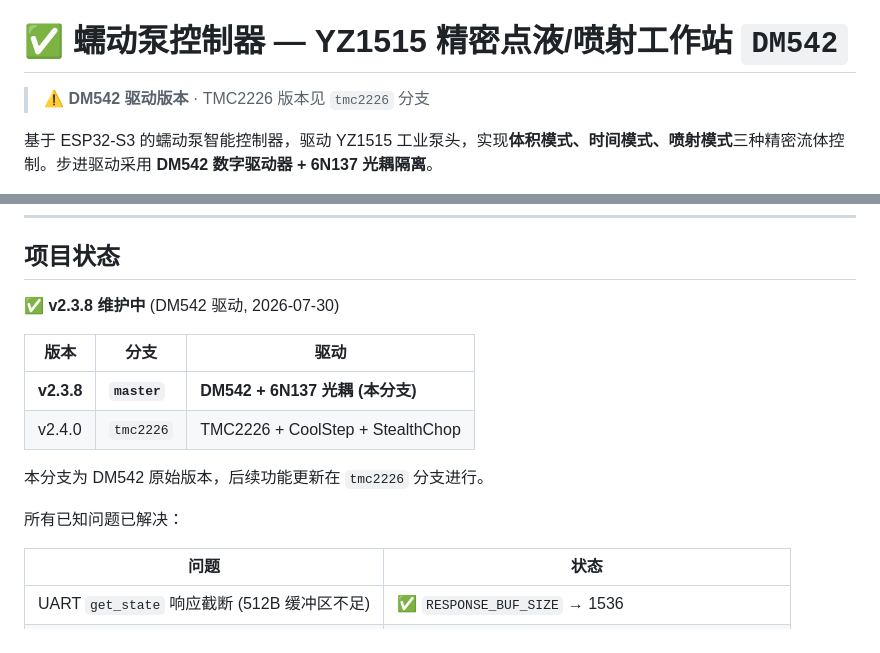
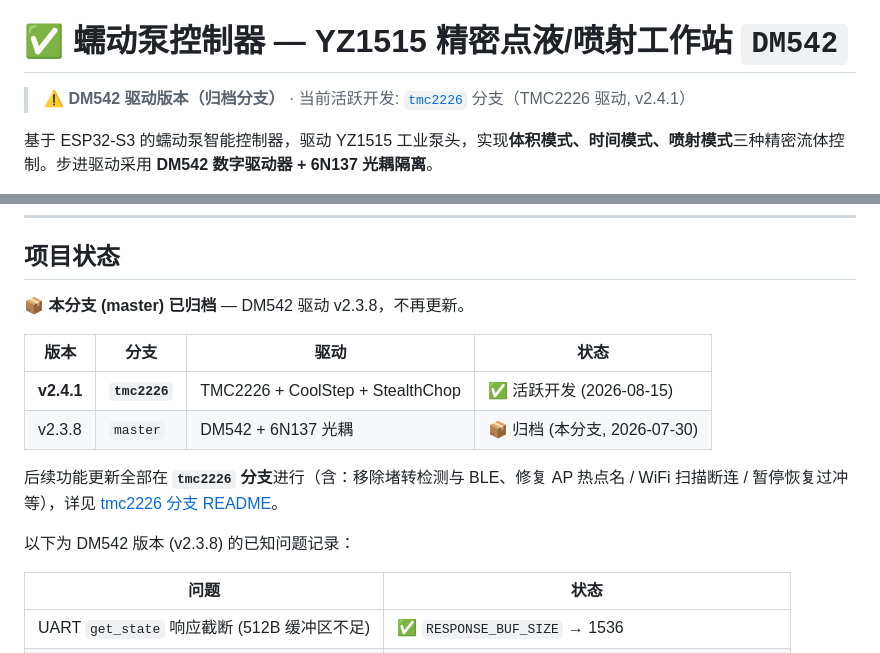
Before and after one commit to 784318839-stack/peristaltic-pump, a Markdown page: README.md, 2 parts joined by grey strips. GitHub-like rendering.

Commit message:
docs: README 更新 tmc2226 分支为 v2.4.1 活跃开发, master 标记归档

```diff
--- a/README.md
+++ b/README.md
@@ -1,6 +1,6 @@
 # ✅ 蠕动泵控制器 — YZ1515 精密点液/喷射工作站  `DM542`
 
-> ⚠️ **DM542 驱动版本** · TMC2226 版本见 `tmc2226` 分支
+> ⚠️ **DM542 驱动版本（归档分支）** · 当前活跃开发: [`tmc2226`](https://github.com/784318839-stack/peristaltic-pump/tree/tmc2226) 分支（TMC2226 驱动, v2.4.1）
 
 基于 ESP32-S3 的蠕动泵智能控制器，驱动 YZ1515 工业泵头，实现**体积模式、时间模式、喷射模式**三种精密流体控制。步进驱动采用 **DM542 数字驱动器 + 6N137 光耦隔离**。
 
@@ -443,16 +443,17 @@ peristaltic_pump/
 
 ## 项目状态
 
-✅ **v2.3.8 维护中** (DM542 驱动, 2026-07-30)
+📦 **本分支 (master) 已归档** — DM542 驱动 v2.3.8，不再更新。
 
-| 版本 | 分支 | 驱动 |
-|------|------|------|
-| **v2.3.8** | **`master`** | **DM542 + 6N137 光耦 (本分支)** |
-| v2.4.0 | `tmc2226` | TMC2226 + CoolStep + StealthChop |
+| 版本 | 分支 | 驱动 | 状态 |
+|------|------|------|------|
+| **v2.4.1** | **`tmc2226`** | TMC2226 + CoolStep + StealthChop | ✅ 活跃开发 (2026-08-15) |
+| v2.3.8 | `master` | DM542 + 6N137 光耦 | 📦 归档 (本分支, 2026-07-30) |
 
-本分支为 DM542 原始版本，后续功能更新在 `tmc2226` 分支进行。
+后续功能更新全部在 **`tmc2226` 分支**进行（含：移除堵转检测与 BLE、修复 AP 热点名 / WiFi 扫描断连 / 暂停恢复过冲等），详见
+[tmc2226 分支 README](https://github.com/784318839-stack/peristaltic-pump/blob/tmc2226/README.md)。
 
-所有已知问题已解决：
+以下为 DM542 版本 (v2.3.8) 的已知问题记录：
 
 | 问题 | 状态 |
 |------|------|
```
